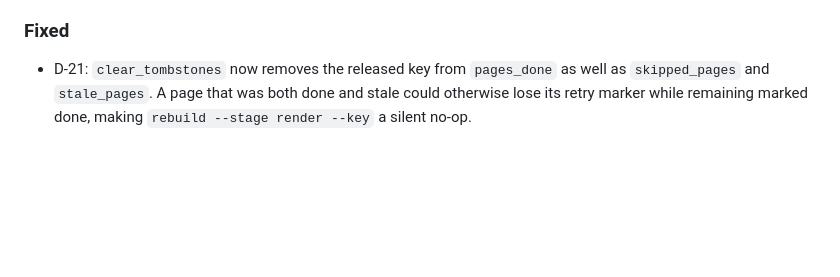
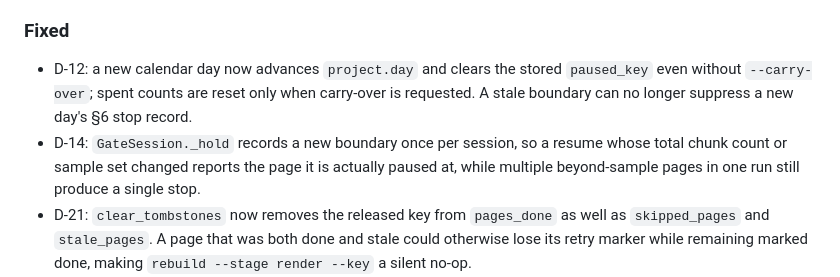
Before and after one commit to phaethix/inkstone, a Markdown page: CHANGELOG.md, the part around the change. GitHub-like rendering; blank space fills up the shorter version.

Commit message:
docs: record the budget and gate boundary fixes
CHANGELOG and ROADMAP record D-12 and D-14 and the updated budget/gate tests.

```diff
--- a/CHANGELOG.md
+++ b/CHANGELOG.md
@@ -121,6 +121,14 @@ and this project adheres to [Semantic Versioning](https://semver.org/spec/v2.0.0
   contain those phrases.
 
 ### Fixed
+- D-12: a new calendar day now advances `project.day` and clears the stored
+  `paused_key` even without `--carry-over`; spent counts are reset only when
+  carry-over is requested. A stale boundary can no longer suppress a new
+  day's §6 stop record.
+- D-14: `GateSession._hold` records a new boundary once per session, so a
+  resume whose total chunk count or sample set changed reports the page it is
+  actually paused at, while multiple beyond-sample pages in one run still
+  produce a single stop.
 - D-21: `clear_tombstones` now removes the released key from `pages_done`
   as well as `skipped_pages` and `stale_pages`. A page that was both done
   and stale could otherwise lose its retry marker while remaining marked
```
Also changed, not shown: docs/ROADMAP.md (+6 -0 lines).
